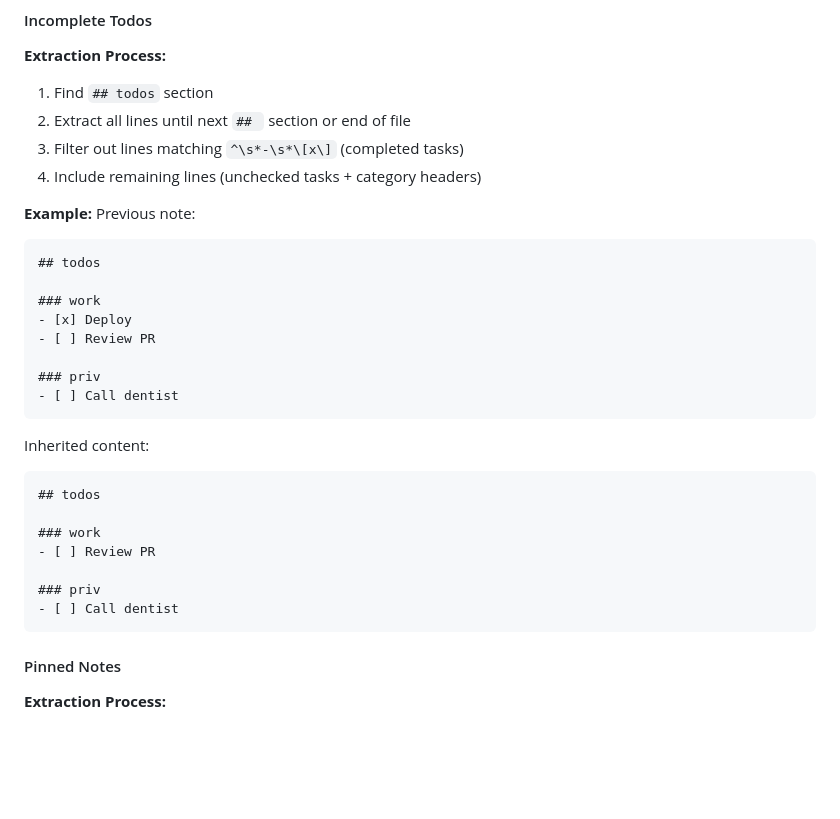
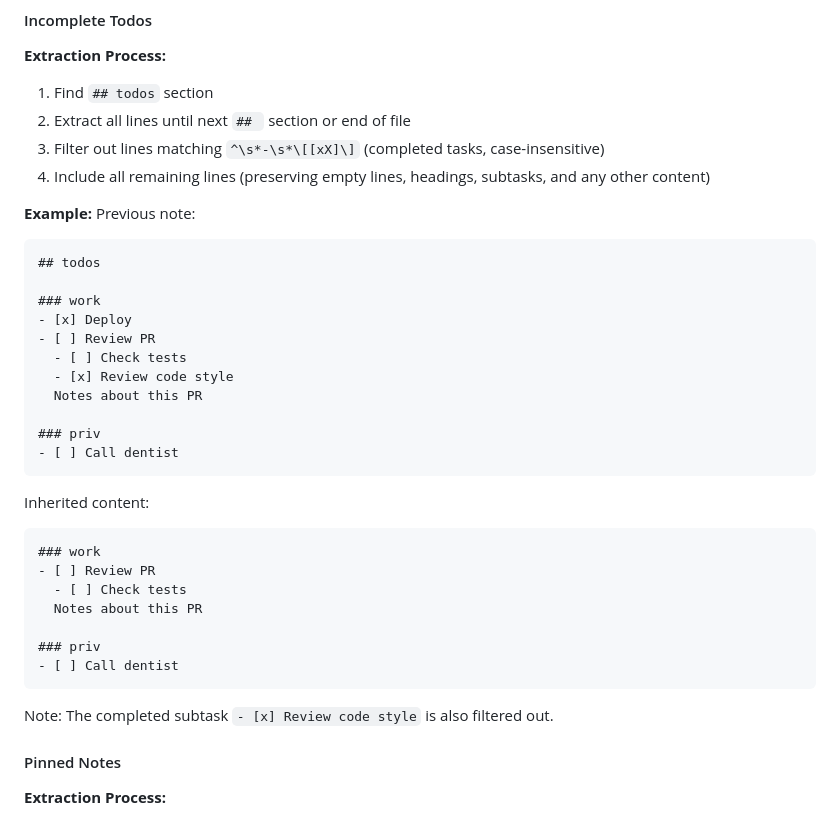
Before and after one commit to sebastianbartmann/notes_editor, a Markdown page: specs/06-daily-note-format.md, the part around one of its changes. Drawn GitHub-style; blank space fills up the shorter version.

````diff
--- a/specs/06-daily-note-format.md
+++ b/specs/06-daily-note-format.md
@@ -173,8 +173,8 @@ When creating a new daily note, content is inherited from the most recent previo
 **Extraction Process:**
 1. Find `## todos` section
 2. Extract all lines until next `## ` section or end of file
-3. Filter out lines matching `^\s*-\s*\[x\]` (completed tasks)
-4. Include remaining lines (unchecked tasks + category headers)
+3. Filter out lines matching `^\s*-\s*\[[xX]\]` (completed tasks, case-insensitive)
+4. Include all remaining lines (preserving empty lines, headings, subtasks, and any other content)
 
 **Example:**
 Previous note:
@@ -184,6 +184,9 @@ Previous note:
 ### work
 - [x] Deploy
 - [ ] Review PR
+  - [ ] Check tests
+  - [x] Review code style
+  Notes about this PR
 
 ### priv
 - [ ] Call dentist
@@ -191,14 +194,16 @@ Previous note:
 
 Inherited content:
 ```markdown
-## todos
-
 ### work
 - [ ] Review PR
+  - [ ] Check tests
+  Notes about this PR
 
 ### priv
 - [ ] Call dentist
 ```
+
+Note: The completed subtask `- [x] Review code style` is also filtered out.
 
 #### Pinned Notes
 **Extraction Process:**
````
Also changed, not shown: other parts of specs/06-daily-note-format.md (+1 -1 lines), IMPLEMENTATION_PLAN.md (+43 -2 lines).
